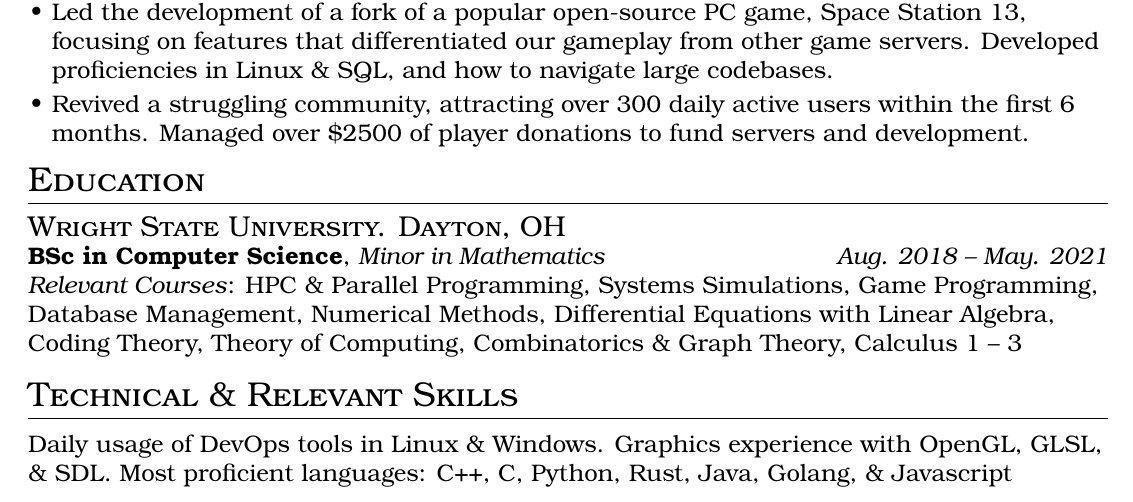
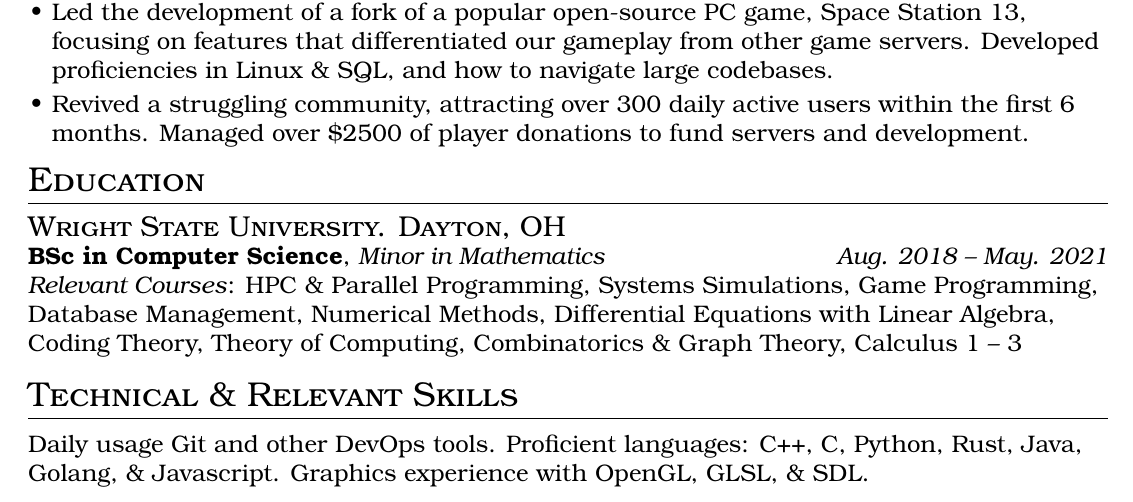
Before and after one commit to Kwask/resume, a LaTeX CV (nick_hirzel_resume.tex): part of the page, cut so that both start at the same text. Compiled offline with pdfLaTeX.

Commit message:
Relevant Skills update

```diff
--- a/nick_hirzel_resume.tex
+++ b/nick_hirzel_resume.tex
@@ -93,6 +93,6 @@
 \rule{7.5in}{0.2pt}
 \vspace{-1.0em}
 
-Daily usage of DevOps tools in Linux \& Windows. Graphics experience with OpenGL, GLSL, \& SDL. Most proficient languages: C++, C, Python, Rust, Java, Golang, \& Javascript\\
+Daily usage Git and other DevOps tools. Proficient languages: C++, C, Python, Rust, Java, Golang, \& Javascript. Graphics experience with OpenGL, GLSL, \& SDL.\\
 
 \end{document}
```
